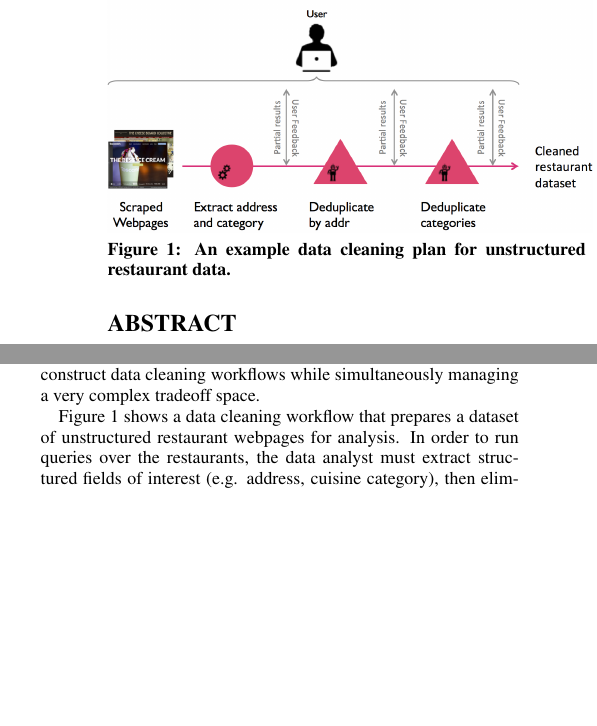
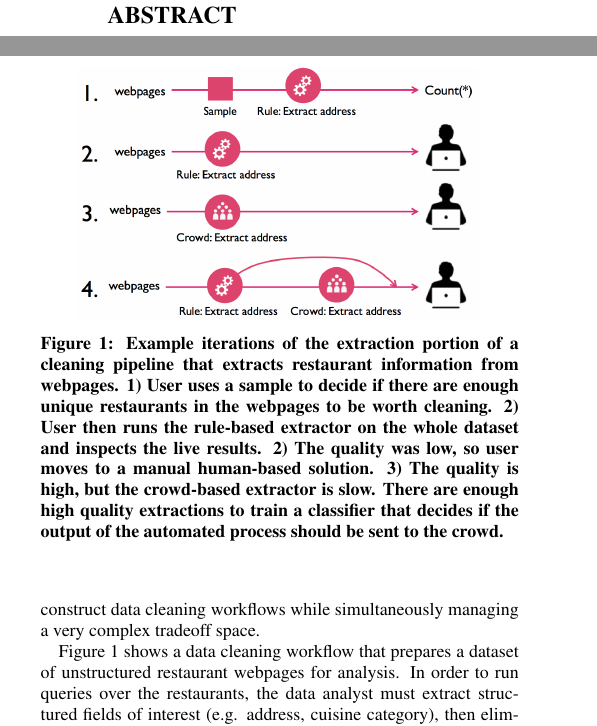
Before and after one commit to sjyk/vldb15-demo, a LaTeX paper (demo.tex, which reads introduction.tex): two parts of the columns of page 1 of 5, joined at a grey line, cut at the place of the change, the shorter picture padded with empty space. Compiled offline with pdfLaTeX.

Commit message:
added lifecycle diag

```diff
--- a/introduction.tex
+++ b/introduction.tex
@@ -4,9 +4,11 @@
 \begin{figure}[t]
 \centering
 \vspace{-0.5cm}
-\includegraphics[width = .5\textwidth]{figs/locu_example.png}
-\vspace{-0.7cm}
-\caption{An example data cleaning plan for unstructured restaurant data.}
+\includegraphics[width = .4\textwidth]{figs/lifecycle.png}
+\vspace{-0.2cm}
+\caption{Example iterations of the extraction portion of a cleaning pipeline that extracts restaurant information from webpages.  1) User uses a sample to decide if there are enough unique restaurants in the webpages to be worth cleaning.
+2) User then runs the rule-based extractor on the whole dataset and inspects the live results.  2) The quality was low, so user moves to a manual human-based solution.  3) The quality is high, but the crowd-based extractor is
+slow. There are enough high quality extractions to train a classifier that decides if the output of the automated process should be sent to the crowd.}
 \label{fig:ex-plan}
 \end{figure}
 % why feedback loops exist/are important (cite Joe’s shit in the past 3 years, blinkdb, etc.). highlight domain specificity. Large variety of data cleaning tasks
```
Also changed, not shown: figs/lifecycle.png.
